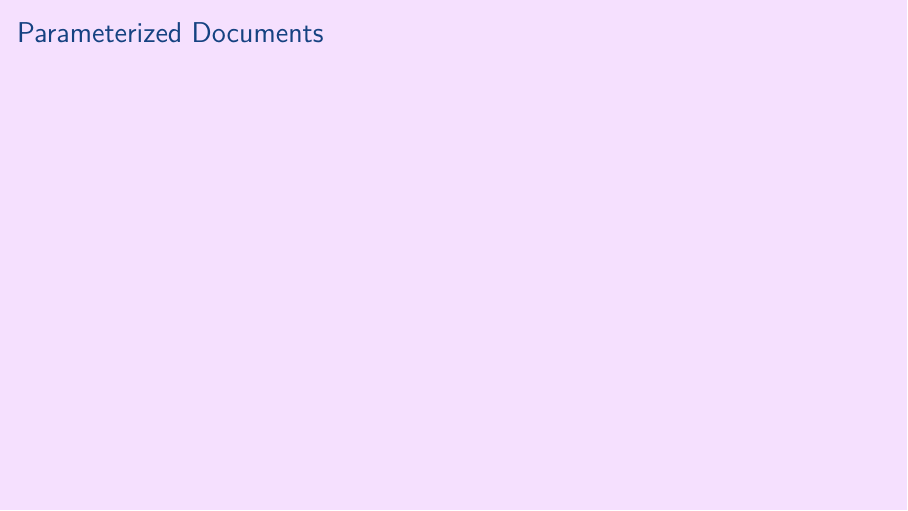
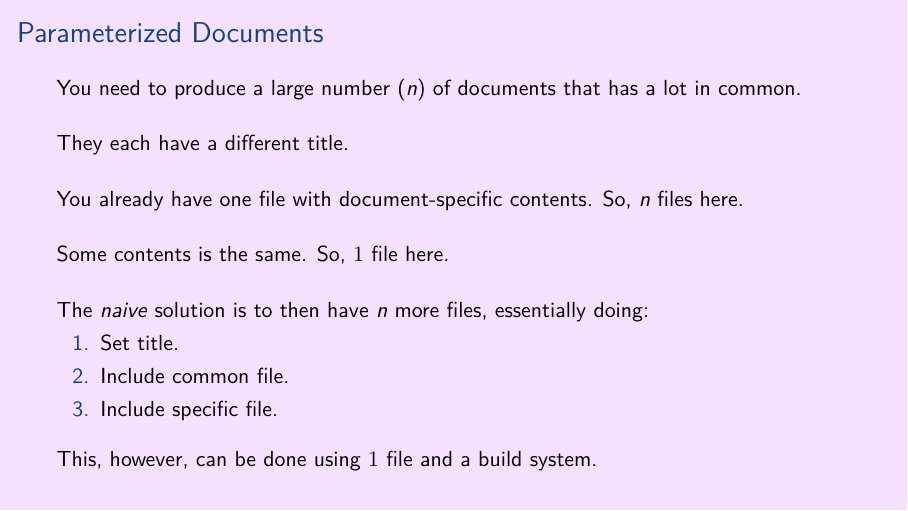
Before and after one commit to aslakjohansen/prosa-latex, LaTeX slides (doc/intermediate_presentation.tex, which reads doc/intermediate_contents.tex): page 36 of 54. Compiled offline with XeLaTeX.

Commit message:
Described the case for parameterized documents

```diff
--- a/doc/intermediate_contents.tex
+++ b/doc/intermediate_contents.tex
@@ -460,8 +460,28 @@ The configuration is pulled from the \filename{conf.yaml} file.
 \subsection{Parameterized Documents}
 \begin{frame}[fragile]
   \frametitle{Parameterized Documents}
+  \vspace{2mm}
+  You need to produce a large number ($n$) of documents that has a lot in common.
+
+  \vspace{5mm}
+  They each have a different title.
+
+  \vspace{5mm}
+  You already have one file with document-specific contents. So, $n$ files here.
+
+  \vspace{5mm}
+  Some contents is the same. So, $1$ file here.
+
+  \vspace{5mm}
+  The \textsl{naive} solution is to then have $n$ more files, essentially doing:
+  \begin{enumerate}
+    \item Set title.
+    \item Include common file.
+    \item Include specific file.
+  \end{enumerate}
+
   \vspace{3mm}
-
+  This, however, can be done using $1$ file and a build system.
 \end{frame}
 
 \subsubsection{Solution}
```
